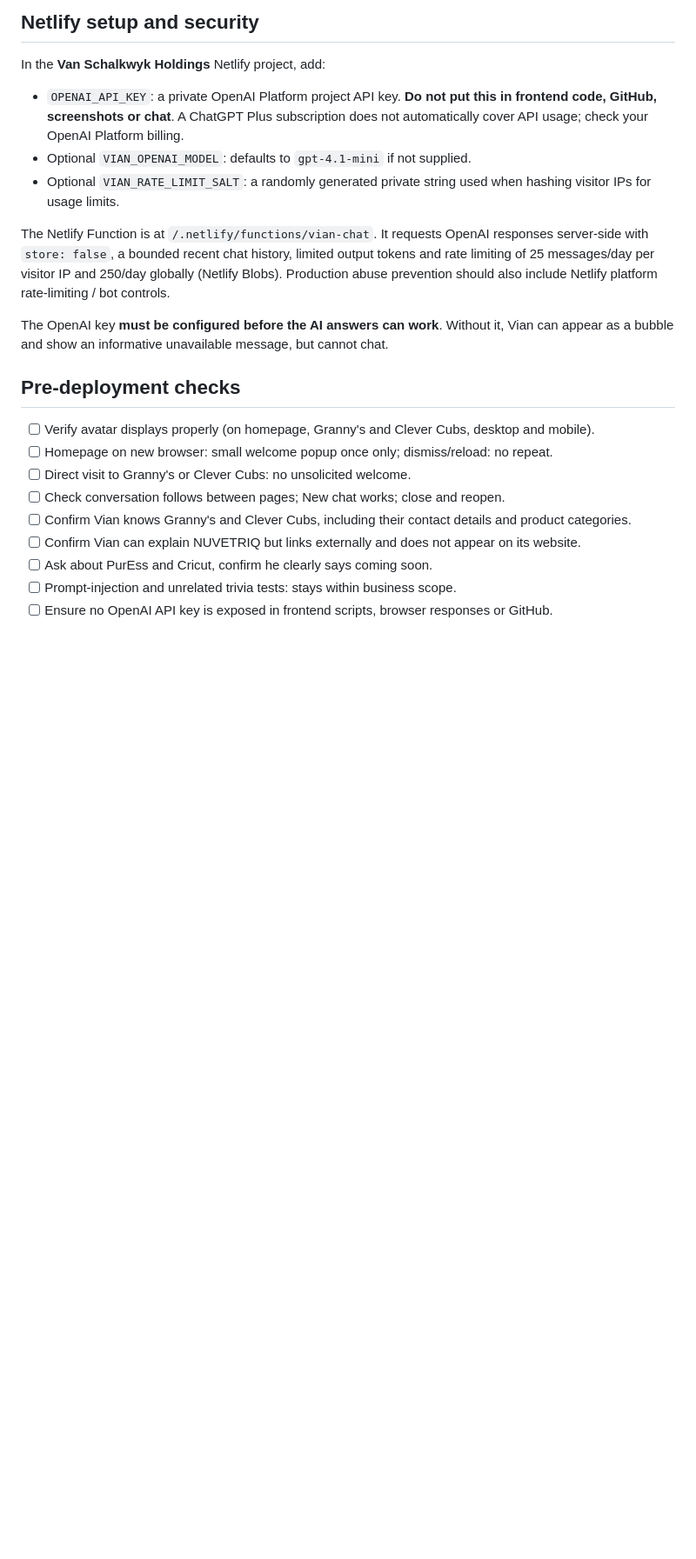
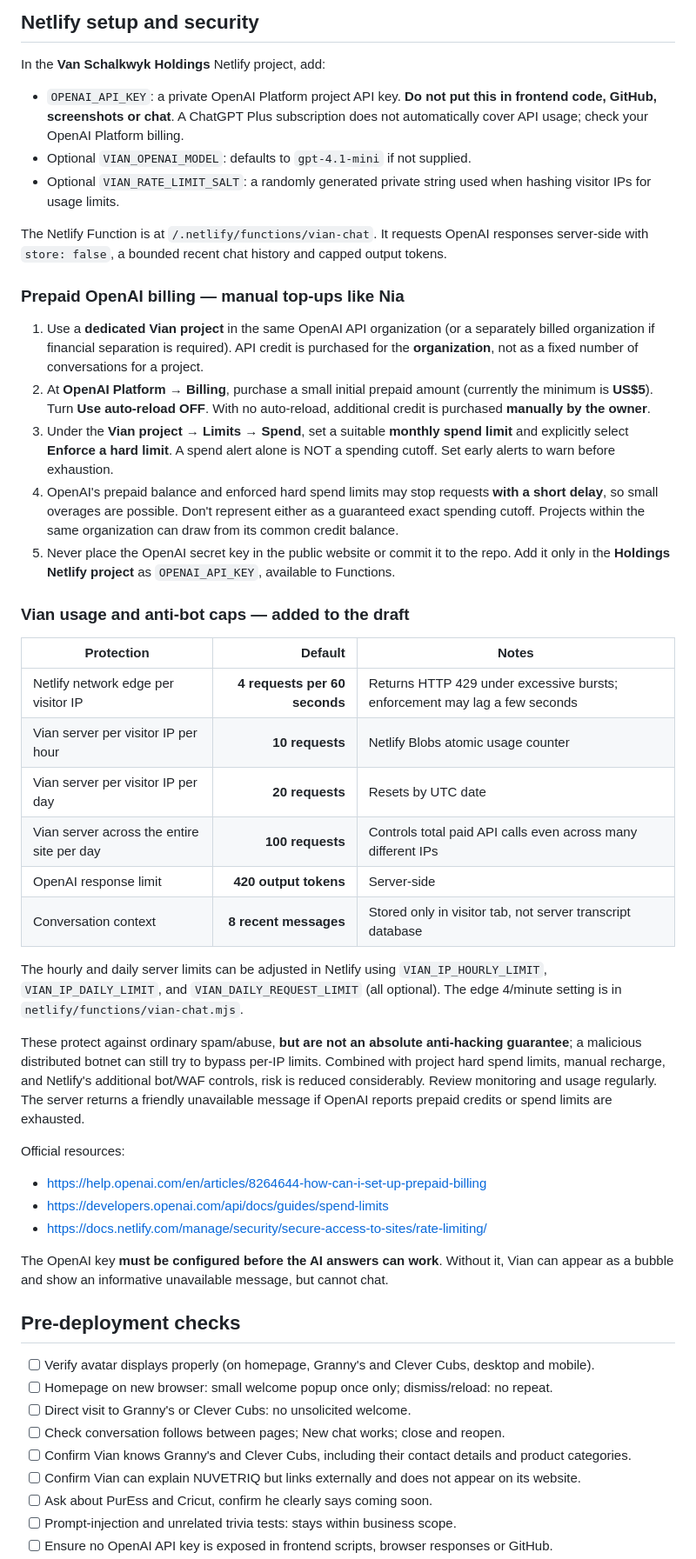
Before and after one commit to nuvetriq/van-schalkwyk-holdings, a Markdown page: VIAN-SETUP.md, the part around one of its changes. Shown at 87% size. Drawn GitHub-style; blank space fills up the shorter version.

Commit message:
Document manual OpenAI prepaid top-ups and Vian anti-bot spending safeguards

```diff
--- a/VIAN-SETUP.md
+++ b/VIAN-SETUP.md
@@ -34,7 +34,36 @@ In the **Van Schalkwyk Holdings** Netlify project, add:
 - Optional `VIAN_OPENAI_MODEL`: defaults to `gpt-4.1-mini` if not supplied.
 - Optional `VIAN_RATE_LIMIT_SALT`: a randomly generated private string used when hashing visitor IPs for usage limits.
 
-The Netlify Function is at `/.netlify/functions/vian-chat`. It requests OpenAI responses server-side with `store: false`, a bounded recent chat history, limited output tokens and rate limiting of 25 messages/day per visitor IP and 250/day globally (Netlify Blobs). Production abuse prevention should also include Netlify platform rate-limiting / bot controls.
+The Netlify Function is at `/.netlify/functions/vian-chat`. It requests OpenAI responses server-side with `store: false`, a bounded recent chat history and capped output tokens.
+
+### Prepaid OpenAI billing — manual top-ups like Nia
+
+1. Use a **dedicated Vian project** in the same OpenAI API organization (or a separately billed organization if financial separation is required). API credit is purchased for the **organization**, not as a fixed number of conversations for a project.
+2. At **OpenAI Platform → Billing**, purchase a small initial prepaid amount (currently the minimum is **US$5**). Turn **Use auto-reload OFF**. With no auto-reload, additional credit is purchased **manually by the owner**.
+3. Under the **Vian project → Limits → Spend**, set a suitable **monthly spend limit** and explicitly select **Enforce a hard limit**. A spend alert alone is NOT a spending cutoff. Set early alerts to warn before exhaustion.
+4. OpenAI's prepaid balance and enforced hard spend limits may stop requests **with a short delay**, so small overages are possible. Don't represent either as a guaranteed exact spending cutoff. Projects within the same organization can draw from its common credit balance.
+5. Never place the OpenAI secret key in the public website or commit it to the repo. Add it only in the **Holdings Netlify project** as `OPENAI_API_KEY`, available to Functions.
+
+### Vian usage and anti-bot caps — added to the draft
+
+| Protection | Default | Notes |
+|---|---:|---|
+| Netlify network edge per visitor IP | **4 requests per 60 seconds** | Returns HTTP 429 under excessive bursts; enforcement may lag a few seconds |
+| Vian server per visitor IP per hour | **10 requests** | Netlify Blobs atomic usage counter |
+| Vian server per visitor IP per day | **20 requests** | Resets by UTC date |
+| Vian server across the entire site per day | **100 requests** | Controls total paid API calls even across many different IPs |
+| OpenAI response limit | **420 output tokens** | Server-side |
+| Conversation context | **8 recent messages** | Stored only in visitor tab, not server transcript database |
+
+The hourly and daily server limits can be adjusted in Netlify using `VIAN_IP_HOURLY_LIMIT`, `VIAN_IP_DAILY_LIMIT`, and `VIAN_DAILY_REQUEST_LIMIT` (all optional). The edge 4/minute setting is in `netlify/functions/vian-chat.mjs`.
+
+These protect against ordinary spam/abuse, **but are not an absolute anti-hacking guarantee**; a malicious distributed botnet can still try to bypass per-IP limits. Combined with project hard spend limits, manual recharge, and Netlify's additional bot/WAF controls, risk is reduced considerably. Review monitoring and usage regularly. The server returns a friendly unavailable message if OpenAI reports prepaid credits or spend limits are exhausted.
+
+Official resources:
+- https://help.openai.com/en/articles/8264644-how-can-i-set-up-prepaid-billing
+- https://developers.openai.com/api/docs/guides/spend-limits
+- https://docs.netlify.com/manage/security/secure-access-to-sites/rate-limiting/
+
 
 The OpenAI key **must be configured before the AI answers can work**. Without it, Vian can appear as a bubble and show an informative unavailable message, but cannot chat.
 
```
Also changed, not shown: other parts of VIAN-SETUP.md (+1 -1 lines).
